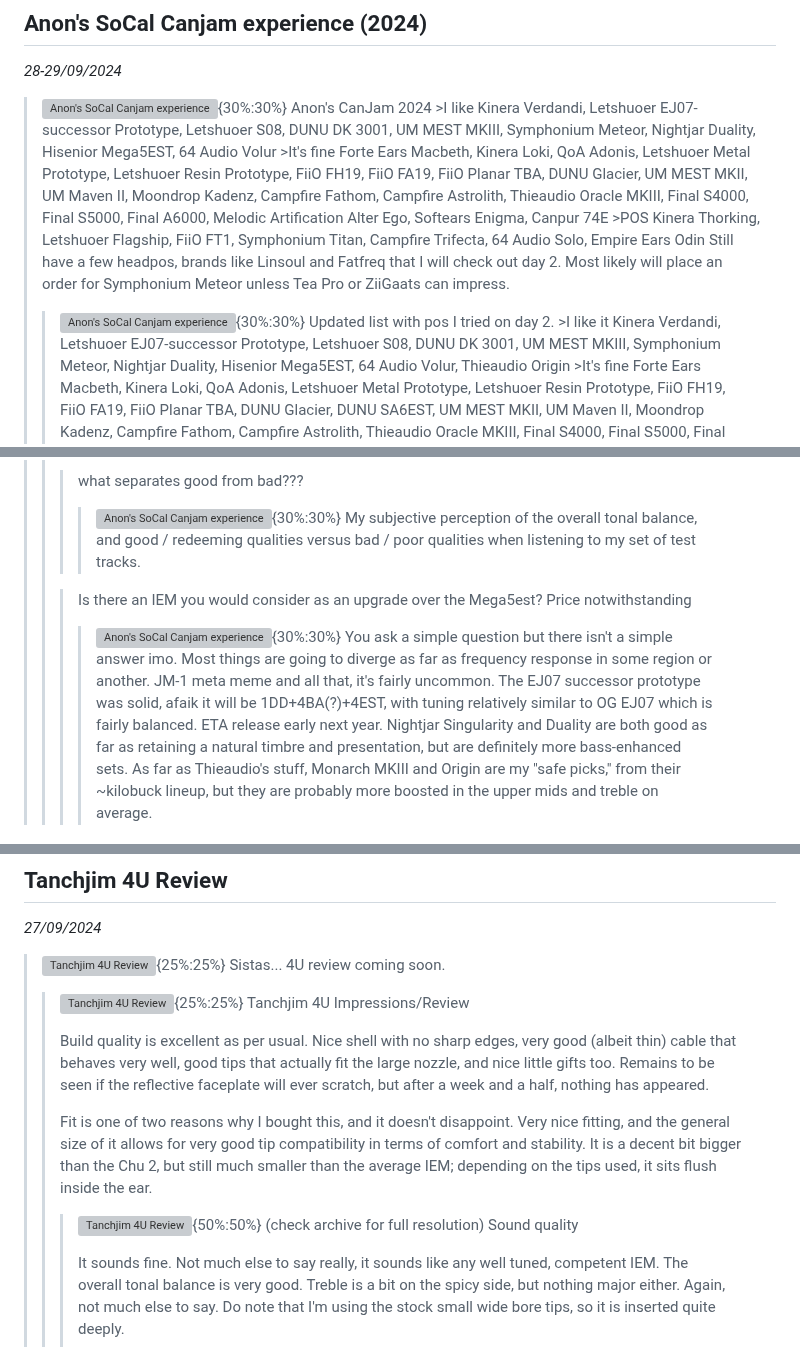
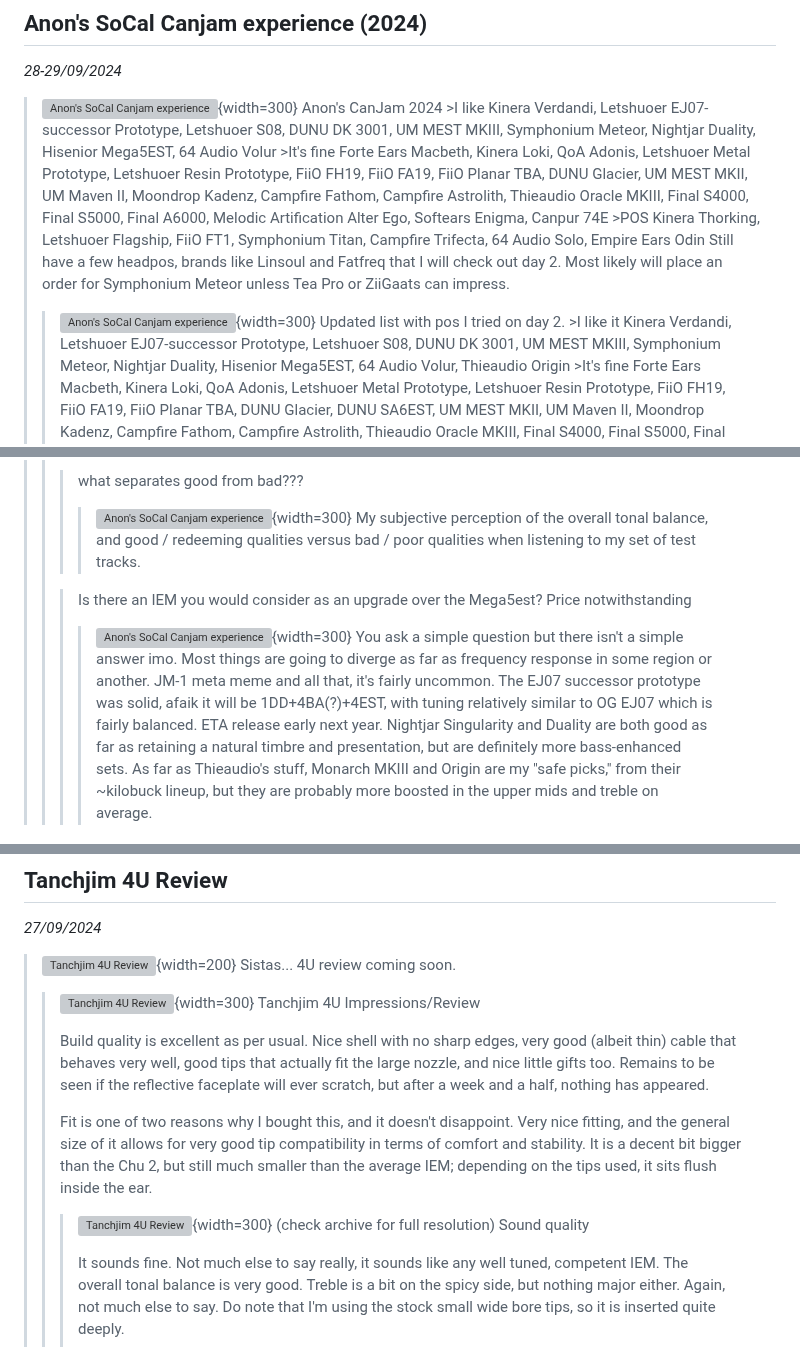
Before and after one commit to 4ciemg/IEMGazette, a Markdown page: Monthly Issues/September 2024.md, 3 parts joined by grey strips. Drawn GitHub-style; grey boxes are pictures that could not be loaded.

```diff
--- a/Monthly Issues/September 2024.md
+++ b/Monthly Issues/September 2024.md
@@ -9,7 +9,7 @@ order: -100
 ## Anon's SoCal Canjam experience (2024)
 *28-29/09/2024*
 
->![Anon's SoCal Canjam experience](https://i.postimg.cc/BbqVjBtY/Anon-s-So-Cal-Canjam-experience-2024-1.jpg){30%:30%}
+>![Anon's SoCal Canjam experience](https://i.postimg.cc/BbqVjBtY/Anon-s-So-Cal-Canjam-experience-2024-1.jpg){width=300}
 >Anon's CanJam 2024
 >\>I like
 >Kinera Verdandi, Letshuoer EJ07-successor Prototype, Letshuoer S08, DUNU DK 3001, UM MEST MKIII, Symphonium Meteor, Nightjar Duality, Hisenior Mega5EST, 64 Audio Volur
@@ -18,7 +18,7 @@ order: -100
 >\>POS
 >Kinera Thorking, Letshuoer Flagship, FiiO FT1, Symphonium Titan, Campfire Trifecta, 64 Audio Solo, Empire Ears Odin
 >Still have a few headpos, brands like Linsoul and Fatfreq that I will check out day 2. Most likely will place an order for Symphonium Meteor unless Tea Pro or ZiiGaats can impress.
->>![Anon's SoCal Canjam experience](https://i.postimg.cc/8kHYq9nq/Anon-s-So-Cal-Canjam-experience-2024-2.jpg){30%:30%}
+>>![Anon's SoCal Canjam experience](https://i.postimg.cc/8kHYq9nq/Anon-s-So-Cal-Canjam-experience-2024-2.jpg){width=300}
 >>Updated list with pos I tried on day 2.
 >>\>I like it
 >>Kinera Verdandi, Letshuoer EJ07-successor Prototype, Letshuoer S08, DUNU DK 3001, UM MEST MKIII, Symphonium Meteor, Nightjar Duality, Hisenior Mega5EST, 64 Audio Volur, Thieaudio Origin
@@ -32,11 +32,11 @@ order: -100
 >>>>Final stuff maintains a general "house sound," as the majority are 1DD. There is a smoothed over creamy cohesiveness about them, but A6000 does have a surprising perception of openness. They are not sensitive, warm balanced, slightly more techs than any of the E or S bullet series, better sub bass and more typical upper mids tuning. For what the TBD expected price will probably be, I would not pay for such a smoothed over 1DD sound, but it is quite pleasant if disregarding price.
 >>
 >>>what separates good from bad???
->>>>![Anon's SoCal Canjam experience](https://i.postimg.cc/FsH6mpM1/Anon-s-So-Cal-Canjam-experience-2024-3.jpg){30%:30%}
+>>>>![Anon's SoCal Canjam experience](https://i.postimg.cc/FsH6mpM1/Anon-s-So-Cal-Canjam-experience-2024-3.jpg){width=300}
 >>>>My subjective perception of the overall tonal balance, and good / redeeming qualities versus bad / poor qualities when listening to my set of test tracks.
 >>
 >>>Is there an IEM you would consider as an upgrade over the Mega5est? Price notwithstanding
->>>>![Anon's SoCal Canjam experience](https://i.postimg.cc/5ynkLQCx/Anon-s-So-Cal-Canjam-experience-2024-4.jpg){30%:30%}
+>>>>![Anon's SoCal Canjam experience](https://i.postimg.cc/5ynkLQCx/Anon-s-So-Cal-Canjam-experience-2024-4.jpg){width=300}
 >>>>You ask a simple question but there isn't a simple answer imo. Most things are going to diverge as far as frequency response in some region or another. JM-1 meta meme and all that, it's fairly uncommon. The EJ07 successor prototype was solid, afaik it will be 1DD+4BA(?)+4EST, with tuning relatively similar to OG EJ07 which is fairly balanced. ETA release early next year. Nightjar Singularity and Duality are both good as far as retaining a natural timbre and presentation, but are definitely more bass-enhanced sets. As far as Thieaudio's stuff, Monarch MKIII and Origin are my "safe picks," from their ~kilobuck lineup, but they are probably more boosted in the upper mids and treble on average.
 
 
@@ -46,16 +46,16 @@ order: -100
 ## Tanchjim 4U Review
 *27/09/2024*
 
->![Tanchjim 4U Review](https://i.postimg.cc/J7TjGFqC/Tanchjim-4-U-Review-1.jpg){25%:25%}
+>![Tanchjim 4U Review](https://i.postimg.cc/J7TjGFqC/Tanchjim-4-U-Review-1.jpg){width=200}
 >Sistas...
 >4U review coming soon.
->>![Tanchjim 4U Review](https://i.postimg.cc/1526KN2W/Tanchjim-4-U-Review-2.jpg){25%:25%}
+>>![Tanchjim 4U Review](https://i.postimg.cc/1526KN2W/Tanchjim-4-U-Review-2.jpg){width=300}
 >>Tanchjim 4U Impressions/Review
 >>
 >>Build quality is excellent as per usual. Nice shell with no sharp edges, very good (albeit thin) cable that behaves very well, good tips that actually fit the large nozzle, and nice little gifts too. Remains to be seen if the reflective faceplate will ever scratch, but after a week and a half, nothing has appeared.
 >>
 >>Fit is one of two reasons why I bought this, and it doesn't disappoint. Very nice fitting, and the general size of it allows for very good tip compatibility in terms of comfort and stability. It is a decent bit bigger than the Chu 2, but still much smaller than the average IEM; depending on the tips used, it sits flush inside the ear.
->>>![Tanchjim 4U Review](https://i.postimg.cc/mg99pgGT/Tanchjim-4-U-Review-4.png){50%:50%} (check archive for full resolution)
+>>>![Tanchjim 4U Review](https://i.postimg.cc/mg99pgGT/Tanchjim-4-U-Review-4.png){width=300} (check archive for full resolution)
 >>>Sound quality
 >>>
 >>>It sounds fine. Not much else to say really, it sounds like any well tuned, competent IEM. The overall tonal balance is very good. Treble is a bit on the spicy side, but nothing major either. Again, not much else to say. Do note that I'm using the stock small wide bore tips, so it is inserted quite deeply.
```
Also changed, not shown: other parts of Monthly Issues/September 2024.md (+1 -1 lines).
